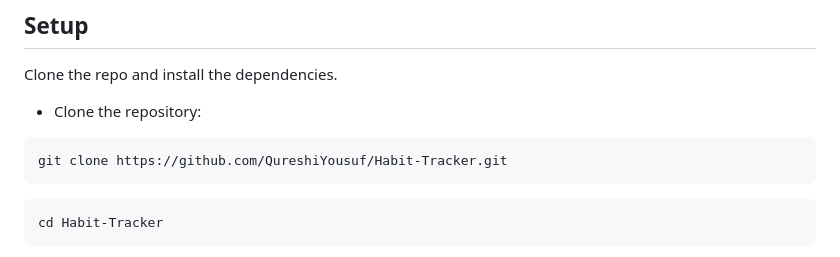
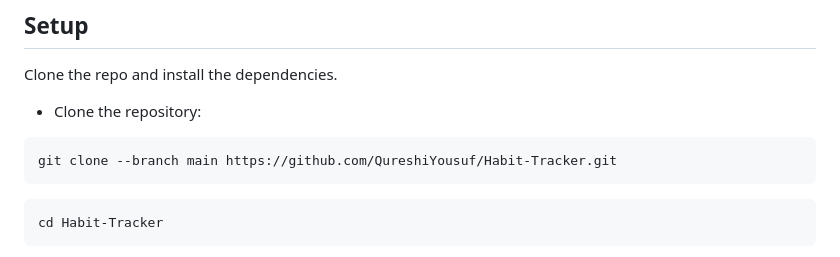
Before and after one commit to QureshiYousuf/Habit-Tracker, a Markdown page: README.md, the part around the change. Rendered like a GitHub page.

````diff
--- a/README.md
+++ b/README.md
@@ -18,7 +18,7 @@ Clone the repo and install the dependencies.
 - Clone the repository:
 
 ```bash
-git clone https://github.com/QureshiYousuf/Habit-Tracker.git
+git clone --branch main https://github.com/QureshiYousuf/Habit-Tracker.git
 ```
 
 ```bash
````
